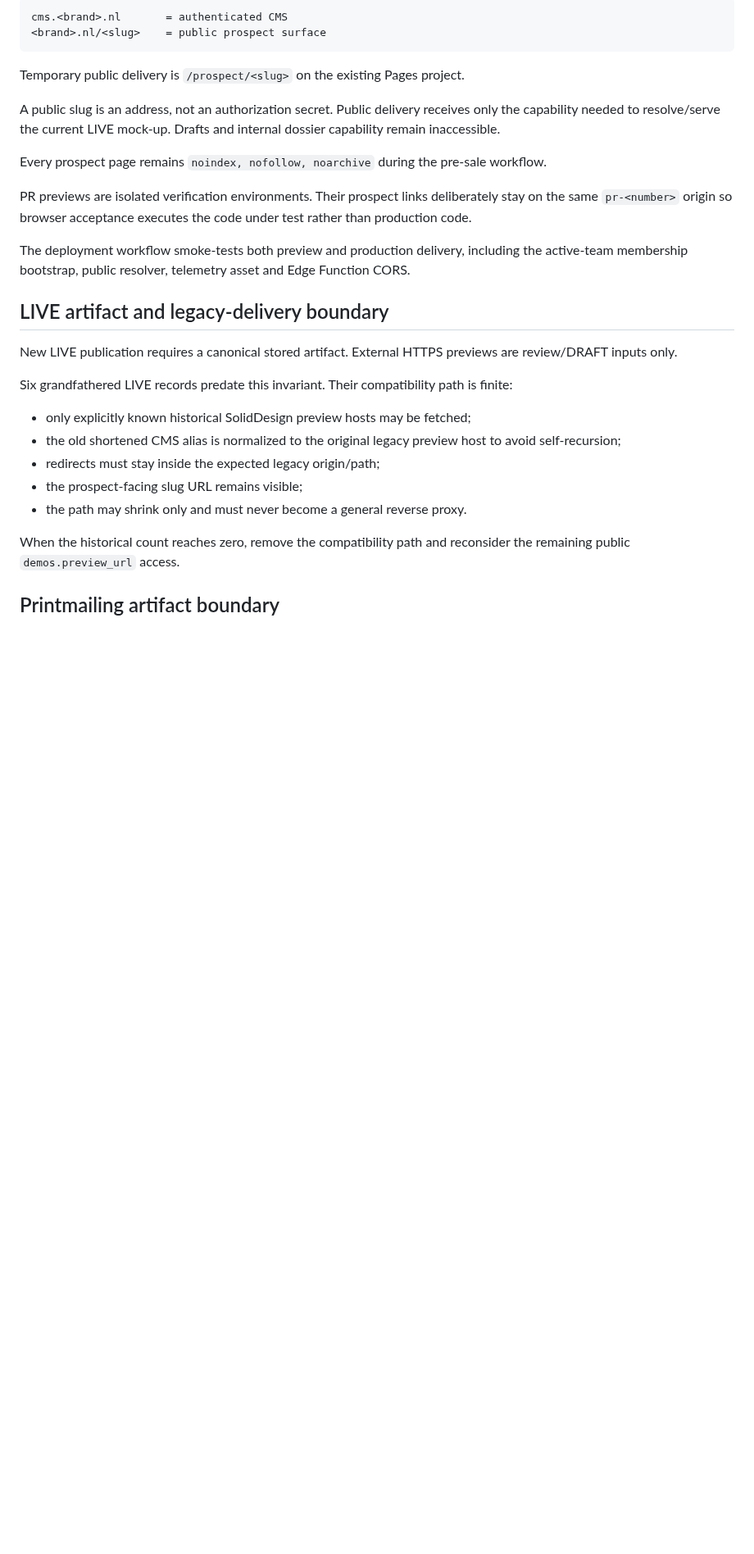
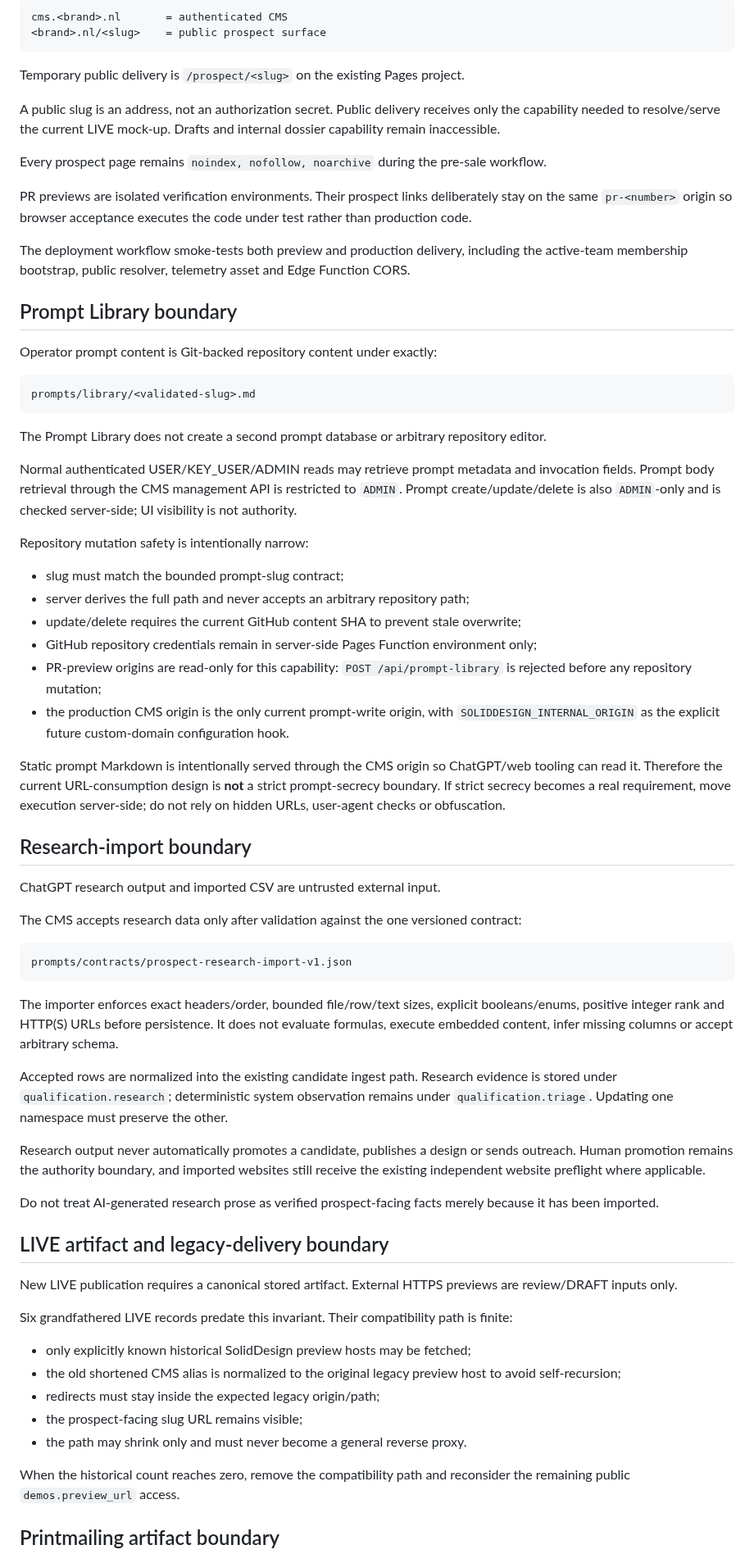
Before and after one commit to solidprivacy-nl/soliddesign, a Markdown page: docs/SECURITY.md, the part around one of its changes. Shown at 82% size. Drawn GitHub-style; blank space fills up the shorter version.

Commit message:
Document Prompt Library and research import security boundaries

````diff
--- a/docs/SECURITY.md
+++ b/docs/SECURITY.md
@@ -128,6 +129,47 @@ Every prospect page remains `noindex, nofollow, noarchive` during the pre-sale w
 PR previews are isolated verification environments. Their prospect links deliberately stay on the same `pr-<number>` origin so browser acceptance executes the code under test rather than production code.
 
 The deployment workflow smoke-tests both preview and production delivery, including the active-team membership bootstrap, public resolver, telemetry asset and Edge Function CORS.
+
+## Prompt Library boundary
+
+Operator prompt content is Git-backed repository content under exactly:
+
+```text
+prompts/library/<validated-slug>.md
+```
+
+The Prompt Library does not create a second prompt database or arbitrary repository editor.
+
+Normal authenticated USER/KEY_USER/ADMIN reads may retrieve prompt metadata and invocation fields. Prompt body retrieval through the CMS management API is restricted to `ADMIN`. Prompt create/update/delete is also `ADMIN`-only and is checked server-side; UI visibility is not authority.
+
+Repository mutation safety is intentionally narrow:
+
+- slug must match the bounded prompt-slug contract;
+- server derives the full path and never accepts an arbitrary repository path;
+- update/delete requires the current GitHub content SHA to prevent stale overwrite;
+- GitHub repository credentials remain in server-side Pages Function environment only;
+- PR-preview origins are read-only for this capability: `POST /api/prompt-library` is rejected before any repository mutation;
+- the production CMS origin is the only current prompt-write origin, with `SOLIDDESIGN_INTERNAL_ORIGIN` as the explicit future custom-domain configuration hook.
+
+Static prompt Markdown is intentionally served through the CMS origin so ChatGPT/web tooling can read it. Therefore the current URL-consumption design is **not** a strict prompt-secrecy boundary. If strict secrecy becomes a real requirement, move execution server-side; do not rely on hidden URLs, user-agent checks or obfuscation.
+
+## Research-import boundary
+
+ChatGPT research output and imported CSV are untrusted external input.
+
+The CMS accepts research data only after validation against the one versioned contract:
+
+```text
+prompts/contracts/prospect-research-import-v1.json
+```
+
+The importer enforces exact headers/order, bounded file/row/text sizes, explicit booleans/enums, positive integer rank and HTTP(S) URLs before persistence. It does not evaluate formulas, execute embedded content, infer missing columns or accept arbitrary schema.
+
+Accepted rows are normalized into the existing candidate ingest path. Research evidence is stored under `qualification.research`; deterministic system observation remains under `qualification.triage`. Updating one namespace must preserve the other.
+
+Research output never automatically promotes a candidate, publishes a design or sends outreach. Human promotion remains the authority boundary, and imported websites still receive the existing independent website preflight where applicable.
+
+Do not treat AI-generated research prose as verified prospect-facing facts merely because it has been imported.
 
 ## LIVE artifact and legacy-delivery boundary
 
````
Also changed, not shown: other parts of docs/SECURITY.md (+4 -3 lines).
